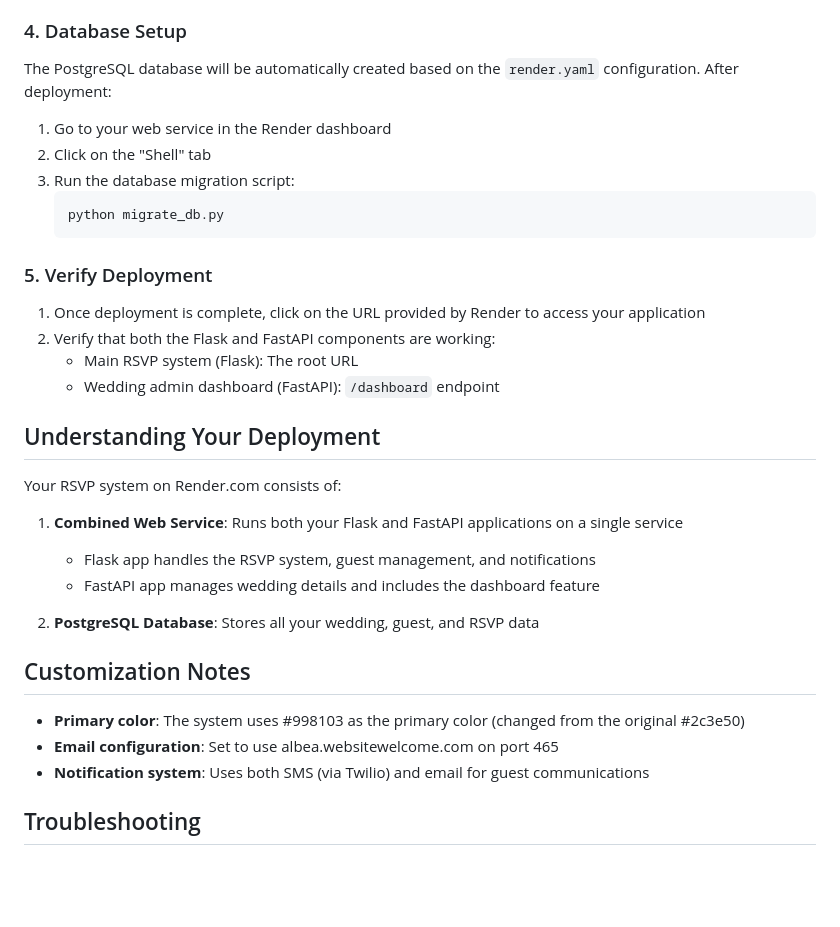
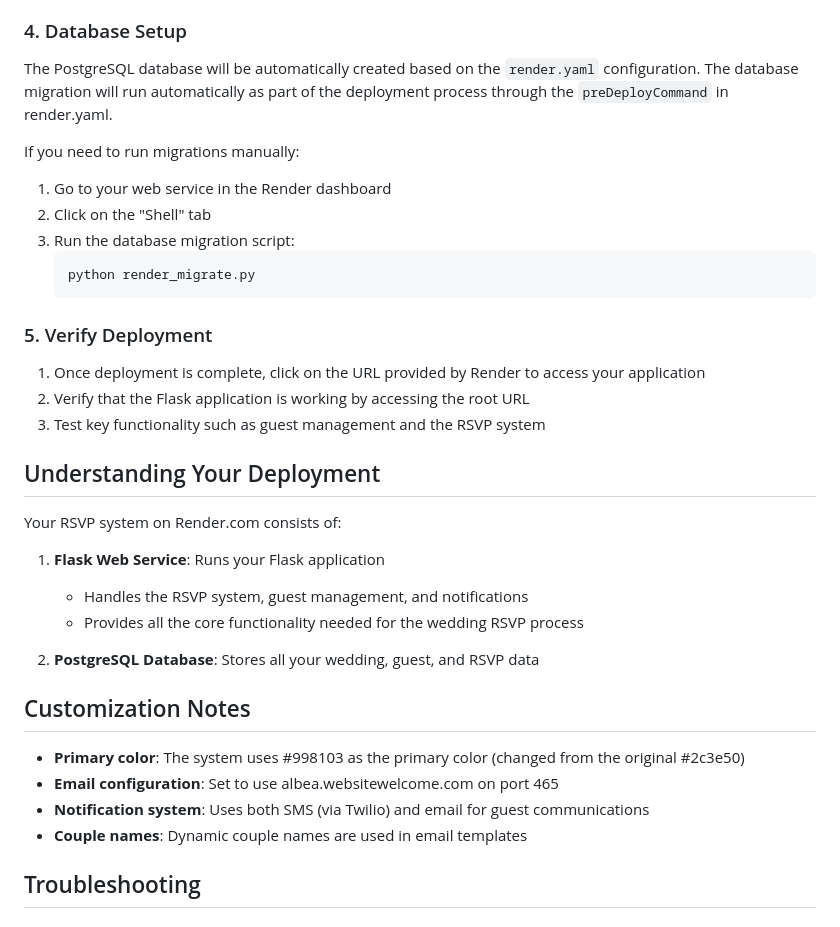
Before and after one commit to robklaiss/rsvp_system, a Markdown page: RENDER_DEPLOYMENT.md, the part around the change. Drawn GitHub-style; blank space fills up the shorter version.

Commit message:
Update RENDER_DEPLOYMENT.md to reflect Flask-only configuration
- Remove references to FastAPI and combined deployment

- Update database migration instructions

- Add information about couple names in email templates

````diff
--- a/RENDER_DEPLOYMENT.md
+++ b/RENDER_DEPLOYMENT.md
@@ -37,29 +37,30 @@ To set these:
 
 ### 4. Database Setup
 
-The PostgreSQL database will be automatically created based on the `render.yaml` configuration. After deployment:
+The PostgreSQL database will be automatically created based on the `render.yaml` configuration. The database migration will run automatically as part of the deployment process through the `preDeployCommand` in render.yaml.
+
+If you need to run migrations manually:
 
 1. Go to your web service in the Render dashboard
 2. Click on the "Shell" tab
 3. Run the database migration script:
    ```
-   python migrate_db.py
+   python render_migrate.py
    ```
 
 ### 5. Verify Deployment
 
 1. Once deployment is complete, click on the URL provided by Render to access your application
-2. Verify that both the Flask and FastAPI components are working:
-   - Main RSVP system (Flask): The root URL
-   - Wedding admin dashboard (FastAPI): `/dashboard` endpoint
+2. Verify that the Flask application is working by accessing the root URL
+3. Test key functionality such as guest management and the RSVP system
 
 ## Understanding Your Deployment
 
 Your RSVP system on Render.com consists of:
 
-1. **Combined Web Service**: Runs both your Flask and FastAPI applications on a single service
-   - Flask app handles the RSVP system, guest management, and notifications
-   - FastAPI app manages wedding details and includes the dashboard feature
+1. **Flask Web Service**: Runs your Flask application
+   - Handles the RSVP system, guest management, and notifications
+   - Provides all the core functionality needed for the wedding RSVP process
 
 2. **PostgreSQL Database**: Stores all your wedding, guest, and RSVP data
 
@@ -68,6 +69,7 @@ Your RSVP system on Render.com consists of:
 - **Primary color**: The system uses #998103 as the primary color (changed from the original #2c3e50)
 - **Email configuration**: Set to use albea.websitewelcome.com on port 465
 - **Notification system**: Uses both SMS (via Twilio) and email for guest communications
+- **Couple names**: Dynamic couple names are used in email templates
 
 ## Troubleshooting
 
````
